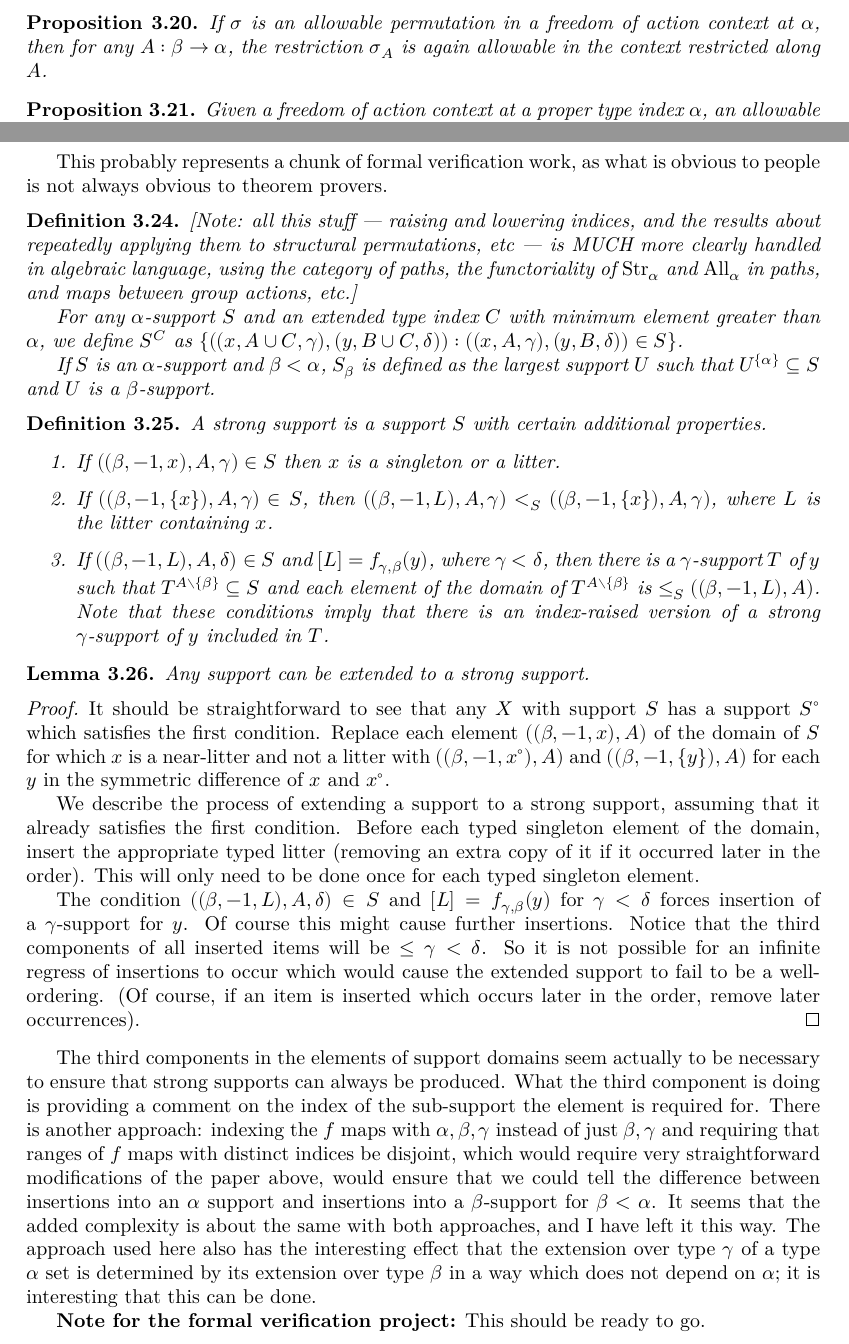
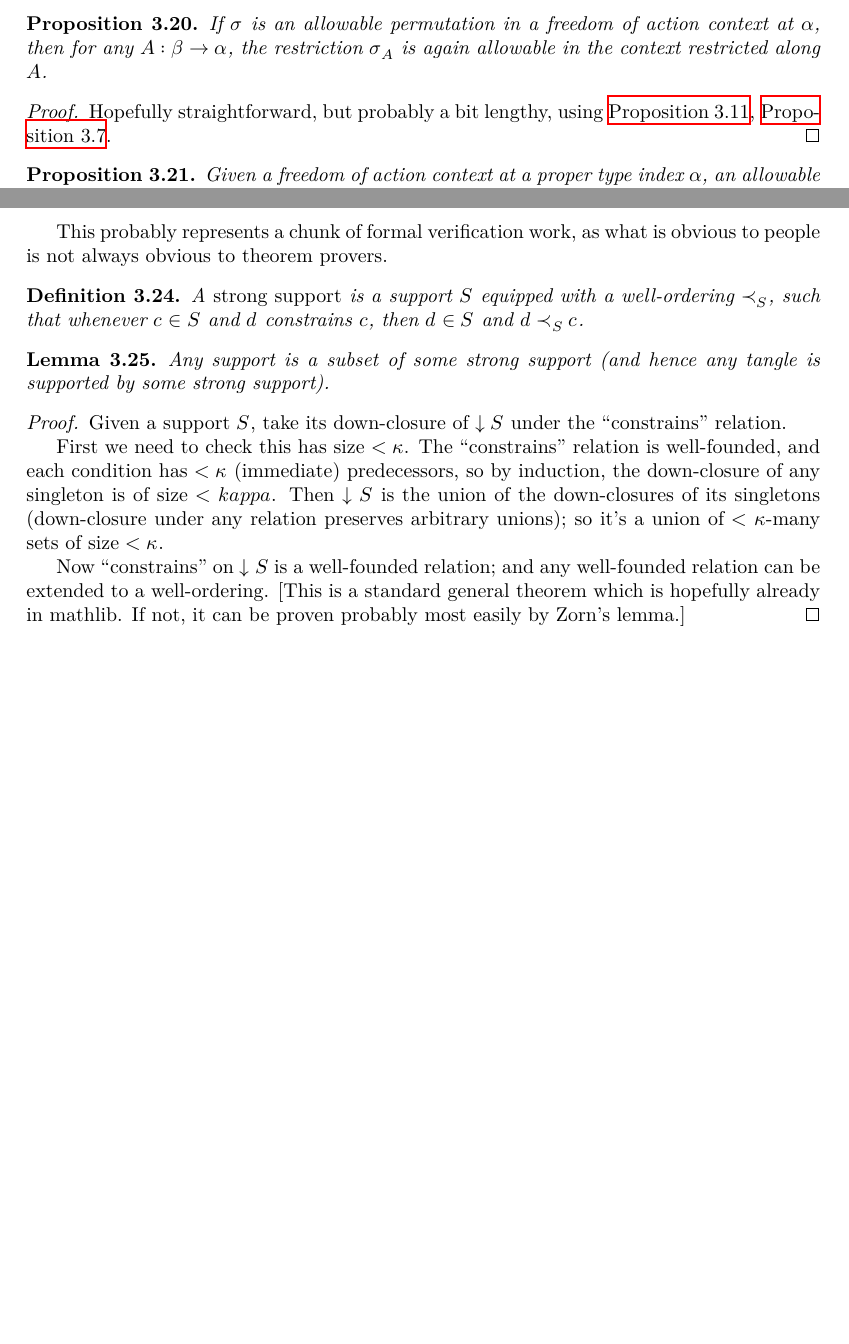
Before and after one commit to leanprover-community/con-nf, a LaTeX thesis (blueprint/src/print.tex, which reads blueprint/src/tangledblueprint.tex): two parts of pages 17 and 19 of 26, joined at a grey line, cut so that both start at the same text, the shorter picture padded with empty space. Compiled offline with XeLaTeX.

Commit message:
Blueprint: Continued updating definitions to current approach

```diff
--- a/blueprint/src/tangledblueprint.tex
+++ b/blueprint/src/tangledblueprint.tex
@@ -926,6 +926,11 @@ In order to make use of the inductive assumption that freedom of action holds at
   If $\sigma$ is an allowable permutation in a freedom of action context at $\alpha$, then for any $A : \beta \to \alpha$, the restriction $\sigma_A$ is again allowable in the context restricted along $A$.
 \end{proposition}
 
+\begin{proof}
+  \uses{prop:total-1-1-restriction,prop:conditions-from-perm-restriction}
+  Hopefully straightforward, but probably a bit lengthy, using \cref{prop:total-1-1-restriction}, \cref{prop:conditions-from-perm-restriction}.
+\end{proof}
+
 \begin{proposition}
   \label{prop:allowable-partial-perm-action}
   \uses{def:foa-property}
@@ -1003,50 +1008,25 @@ This probably represents a chunk of formal verification work, as what is obvious
 % \end{comment}
 
 \begin{definition}
-\label {def:raise-lower-index}
-\uses{def:support-of}
-[Note: all this stuff — raising and lowering indices, and the results about repeatedly applying them to structural permutations, etc — is MUCH more clearly handled in algebraic language, using the category of paths, the functoriality of $\Str_\alpha$ and $\All_\alpha$ in paths, and maps between group actions, etc.]
-
-For any $\alpha$-support $S$ and an extended type index $C$ with minimum element greater than $\alpha$, we define $S^C$ as
-$\{((x,A\cup C,\gamma),(y,B\cup C,\delta)):((x,A,\gamma),(y,B,\delta)) \in S\}$.
-
-If $S$ is an $\alpha$-support and $\beta<\alpha$, $S_\beta$ is defined as the largest support $U$ such that $U^{\{\alpha\}} \subseteq S$ and $U$ is a $\beta$-support.
-\end{definition}
-
-\begin{definition}
-\label{def:strong-support}
-\uses{def:foa-context,def:raise-lower-index}
-A strong support is a support $S$ with certain additional properties.
-
-\begin{enumerate}
-\item  If $((\beta,-1,x),A,\gamma) \in S$ then $x$ is a singleton or a litter.
-
-\item  If $((\beta,-1,\{x\}),A,\gamma) \in S$, then $((\beta,-1,L),A,\gamma) <_S ((\beta,-1,\{x\}),A,\gamma)$, where $L$ is the litter containing $x$.
-
-\item  If $((\beta,-1,L),A,\delta) \in S$ and $[L]=f_{\gamma,\beta}(y)$, where $\gamma<\delta$, then there is a $\gamma$-support $T$ of $y$ such that $T^{A \setminus \{\beta\}} \subseteq S$ and each element of the domain of $T^{A \setminus \{\beta\}}$ is $\leq_S ((\beta,-1,L),A)$.  Note that these conditions imply that there is an index-raised version of a strong $\gamma$-support of $y$ included in $T$.
-\end{enumerate}
+  \label{def:strong-support}
+  \uses{def:foa-context,def:constrains}
+  A \emph{strong support} is a support $S$ equipped with a well-ordering $\prec_S$, such that whenever $c \in S$ and $d$ constrains $c$, then $d \in S$ and $d \prec_S c$.
 \end{definition}
 
 \begin{lemma}
-\label {lem:strengthen-support}
-\uses{def:strong-support}
-Any support can be extended to a strong support.
+  \label{lem:strengthen-support}
+  \uses{def:strong-support}
+  Any support is a subset of some strong support (and hence any tangle is supported by some strong support).
 \end{lemma}
 
 \begin{proof}
-It should be straightforward to see that any $X$ with support $S$ has a support $S^\circ$ which satisfies the first condition.  Replace each element $((\beta,-1,x),A)$ of the domain of $S$ for which $x$ is a near-litter and not a litter with $((\beta,-1,x^\circ),A)$ and $((\beta,-1,\{y\}),A)$ for each $y$ in the symmetric difference of $x$ and $x^\circ$.
+  \uses{prop:constrains-well-founded}
+  Given a support $S$, take its down-closure of $\downarrow S$ under the “constrains” relation.
 
-We describe the process of extending a support to a strong support, assuming that it already satisfies the first condition.  Before each typed singleton element of the domain, insert the appropriate typed litter (removing an extra copy of it if it occurred later in the order).  This will only need to be done once for each typed singleton element.
+  First we need to check this has size $<\kappa$.  The “constrains” relation is well-founded, and each condition has $<\kappa$ (immediate) predecessors, so by induction, the down-closure of any singleton is of size $<kappa$. Then $ \downarrow S$ is the union of the down-closures of its singletons (down-closure under any relation preserves arbitrary unions); so it’s a union of $<\kappa$-many sets of size $<\kappa$.
 
-The condition $((\beta,-1,L),A,\delta) \in S$ and $[L]=f_{\gamma,\beta}(y)$ for $\gamma<\delta$ forces insertion of a $\gamma$-support for $y$.  Of course this might cause further insertions.  Notice that the third components of all inserted items will be $\leq \gamma <\delta$.  So it is not possible for an infinite regress of insertions to occur which would cause the extended support to fail to be a well-ordering.  (Of course, if an item is inserted which occurs later in the order, remove later occurrences).
+  Now “constrains” on $\downarrow S$ is a well-founded relation; and any well-founded relation can be extended to a well-ordering.  [This is a standard general theorem which is hopefully already in mathlib. If not, it can be proven probably most easily by Zorn’s lemma.]
 \end{proof}
-
-The third components in the elements of support domains seem actually to be necessary to ensure that strong supports can always be produced.  What the third component is doing is providing a comment on the index of the sub-support the element is required for.  There is another approach:  indexing the $f$ maps with $\alpha,\beta,\gamma$ instead of just $\beta,\gamma$ and requiring that ranges of $f$ maps with distinct indices be disjoint, which would require very straightforward modifications of the paper above, would ensure that we could tell the difference between insertions into an $\alpha$ support and insertions into a $\beta$-support for $\beta<\alpha$.  It seems that the added complexity is about the same with both approaches, and I have left it this way.  The approach used here also has the interesting effect that the extension over type $\gamma$ of a type $\alpha$ set is determined by its extension over type $\beta$ in a way which does not depend on $\alpha$;  it is interesting that this can be done.
-
-
-% \begin{comment}
-{\bf Note for the formal verification project:}  This should be ready to go.
-% \end{comment}
 
 \section{Types are of size \texorpdfstring{$\mu$}{μ} (so the construction actually succeeds)}
 
```
Also changed, not shown: blueprint/src/tangledblueprint.tex (14 more changed lines).
